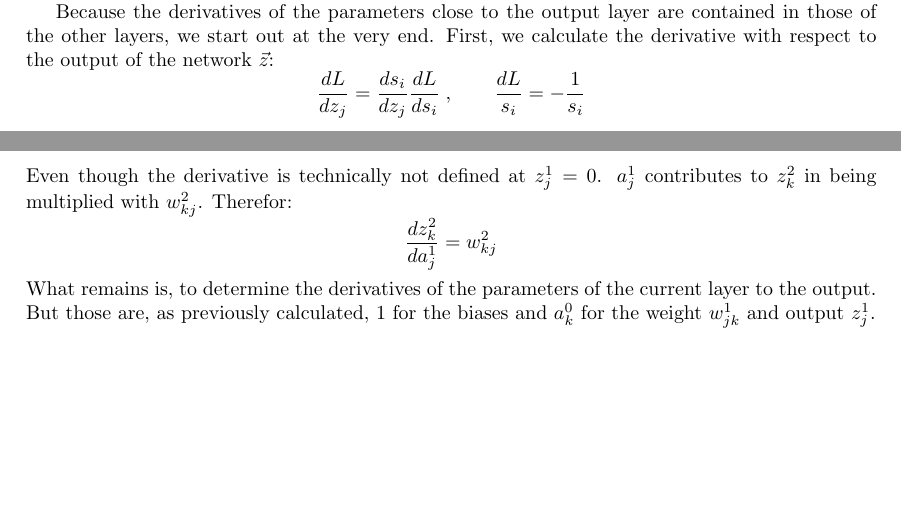
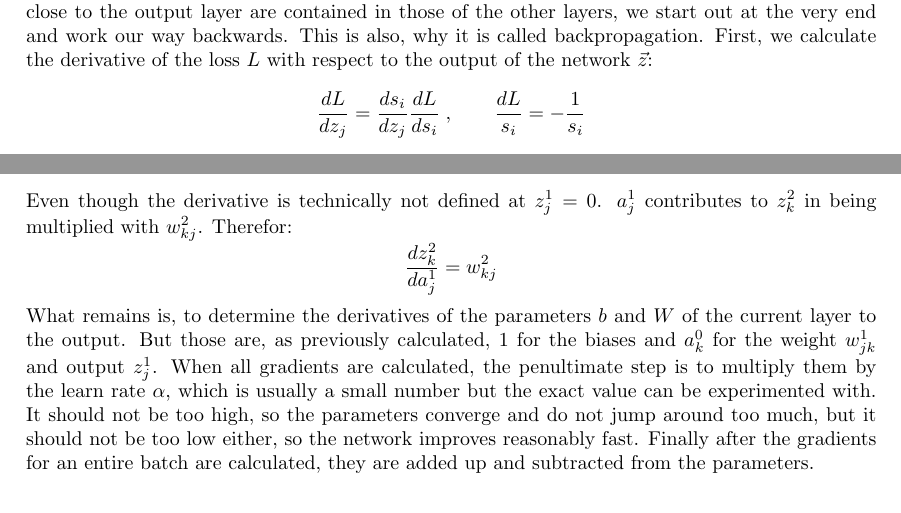
Before and after one commit to jleibenath/DL-Seminar-Report, a LaTeX paper (main.tex): two parts of pages 2 and 3 of 4 before the commit and two parts of pages 3 and 4 of 4 after it, joined at a grey line, cut so that both start at the same text, the shorter picture padded with empty space. Compiled offline with pdfLaTeX.

Commit message:
improve backpropagation section

```diff
--- a/main.tex
+++ b/main.tex
@@ -88,7 +88,11 @@ with $i \in \{1, \dots, n\}$, such that $ y_i = 1$ .
 \section{The Backpropagation Algorithm}
 So far, the network has been able to produce a prediction for a data point and be evaluated based on its performance. Now we need a way to make the network learn. When we take a step back, any state of the parameters of a network is a function that turns data points into predictions. For a fixed $k$, the loss function maps these network functions to a score. Since a low loss implies a good prediction, the goal is to find a set of parameters that minimizes the loss function for any given $k$. Because of the huge number of parameters in these networks, it would be infeasible to compute the global minimum, so gradient decent is used to find a local minimum. To do that, it is necessary to compute the partial derivatives of $L$ with respect to all the weights and biases of the network, which is exactly what the backpropagation algorithm does.
 
-Because the derivatives of the parameters close to the output layer are contained in those of the other layers, we start out at the very end. First, we calculate the derivative with respect to the output of the network $\vec{z}$:
+The first step is, to initialize all parameters to small values, typically inversely proportional to the size of the network. If these values were $0$, the gradients that will be calculated would also be $0$ since there would not be any link between them and the output.
+
+The training is done in epochs, where an epoch means, that the network has seen every data point of the training set once. To account for all training vectors equally, the gradients for each data point are stored and the parameters are only updated at the end of each epoch. It is usually faster though to either adjust the weights after each iteration, or to group several points into batches and apply the gradients after each batch. That means that the order in which the training points are presented matters.
+
+Before calculating the gradients for a vector, a forward pass is done, as explained earlier. The the output values and activation values for every node is stored because they will be used later in the process. Then we can start to calculate the gradients. Because the derivatives of the parameters close to the output layer are contained in those of the other layers, we start out at the very end and work our way backwards. This is also, why it is called backpropagation. First, we calculate the derivative of the loss $L$ with respect to the output of the network $\vec{z}$:
 \[
  \frac{dL}{dz_j} = \frac{ds_i}{dz_j} \frac{dL}{ds_i} \;,\qquad \frac{dL}{s_i} = -\frac{1}{s_i}
 \]
@@ -141,7 +145,8 @@ Even though the derivative is technically not defined at $z_j^1=0$. $a_j^1$ cont
 \[
 \frac{dz_k^2}{da_j^1} = w_{kj}^2
 \]
-What remains is, to determine the derivatives of the parameters of the current layer to the output. But those are, as previously calculated, $1$ for the biases and $a_k^0$ for the weight $w_{jk}^1$ and output $z_j^1$.
+What remains is, to determine the derivatives of the parameters $b$ and $W$ of the current layer to the output. But those are, as previously calculated, $1$ for the biases and $a_k^0$ for the weight $w_{jk}^1$ and output $z_j^1$. When all gradients are calculated, the penultimate step is to multiply them by the learn rate $\alpha$, which is usually a small number but the exact value can be experimented with. It should not be too high, so the parameters converge and do not jump around too much, but it should not be too low either, so the network improves reasonably fast.
+Finally after the gradients for an entire batch are calculated, they are added up and subtracted from the parameters.
 
 \section{Implementation}
 
```
Also changed, not shown: main.tex (4 more changed lines).
